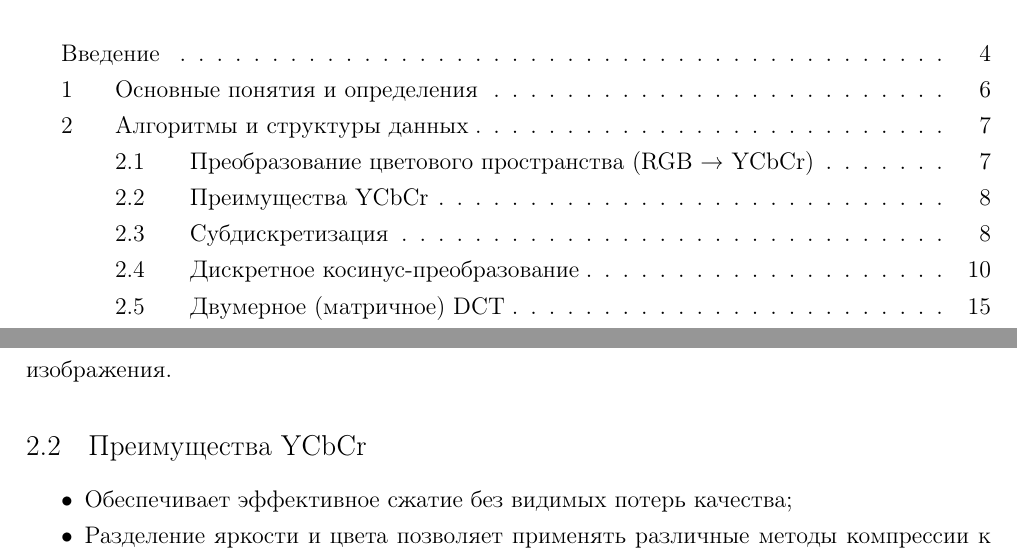
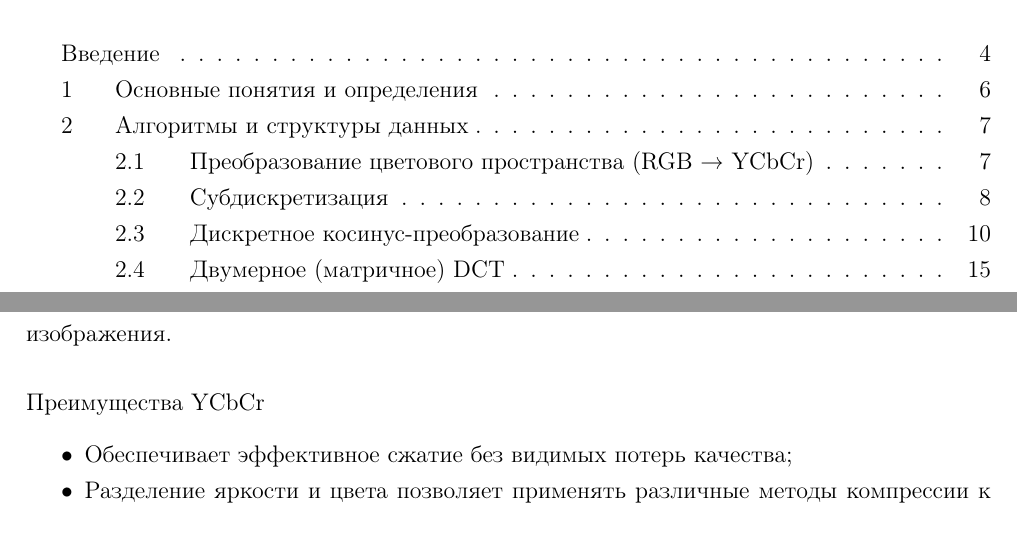
Before and after one commit to neotouch1/Coursework, a LaTeX thesis (app/diplom/files/diplom.tex, which reads app/diplom/include/chapter2.tex): two parts of pages 3 and 8 of 26, joined at a grey line, cut so that both start at the same text. Compiled offline with pdfLaTeX; a LaTeX package or settings file that is missing is left out.

```diff
--- a/app/diplom/include/chapter2.tex
+++ b/app/diplom/include/chapter2.tex
@@ -27,7 +27,7 @@
 
 
 
-\subsection{Преимущества YCbCr}
+\subsubsection{Преимущества YCbCr}
     \begin{itemize}
         \item Обеспечивает эффективное сжатие без видимых потерь качества;
         \item Разделение яркости и цвета позволяет применять различные методы компрессии к компонентам Y и CbCr;
```
Also changed, not shown: app/diplom/files/diplom.tex (+3 -0 lines), app/diplom/files/diplom.pdf, app/diplom/include/chapter3.tex (added), 1 other file.
